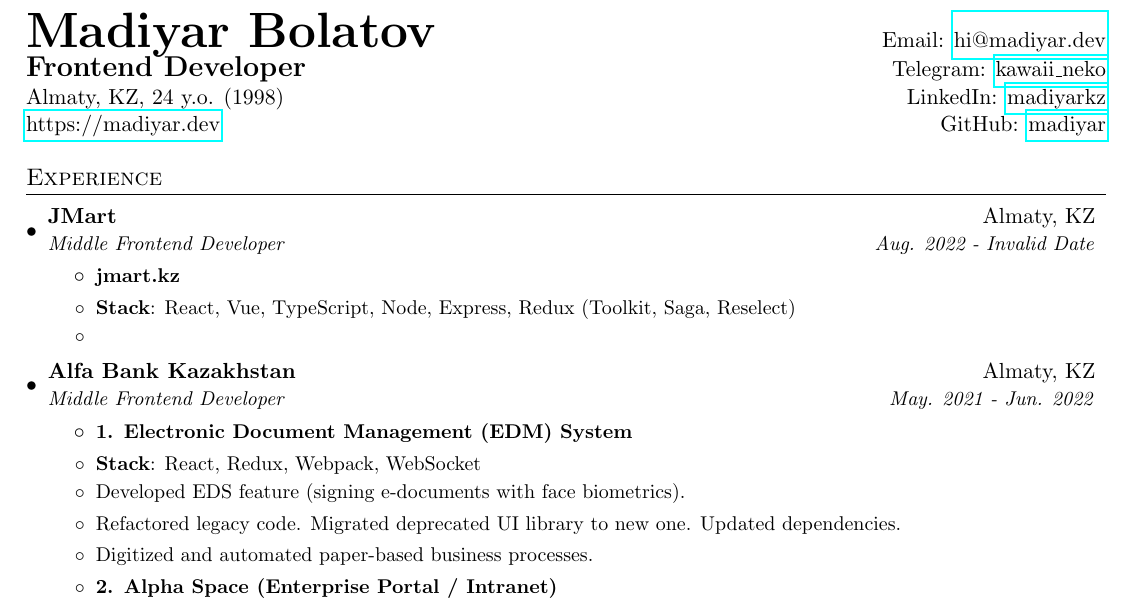
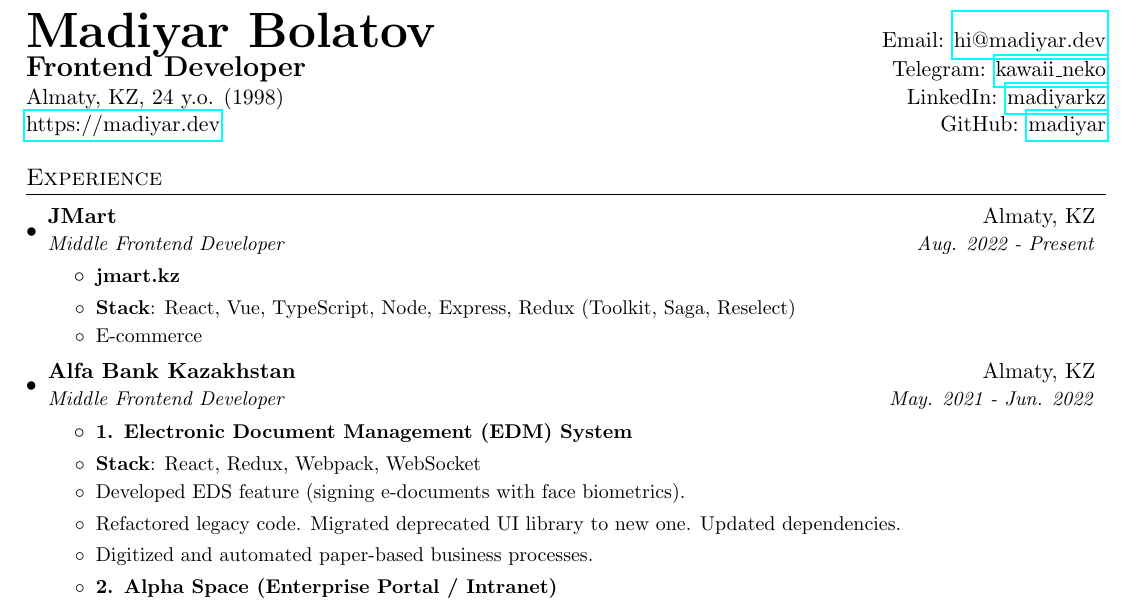
Before and after one commit to madiyar/madiyar, a LaTeX CV (cv/cv.tex): part of the page, cut so that both start at the same text. Compiled offline with pdfLaTeX.

Commit message:
cv changed

```diff
--- a/cv/cv.tex
+++ b/cv/cv.tex
@@ -108,12 +108,12 @@
 
         \resumeSubheading
           {JMart}{Almaty, KZ}
-          {Middle Frontend Developer}{Aug. 2022 - Invalid Date}
+          {Middle Frontend Developer}{Aug. 2022 - Present}
           \resumeItemListStart
 
     \projectName{jmart.kz}
     \resumeItem{Stack}{React, Vue, TypeScript, Node, Express, Redux (Toolkit, Saga, Reselect)}
-    \listItem{}
+    \listItem{E-commerce}
 
 
           \resumeItemListEnd
```
Also changed, not shown: 2 other files.
